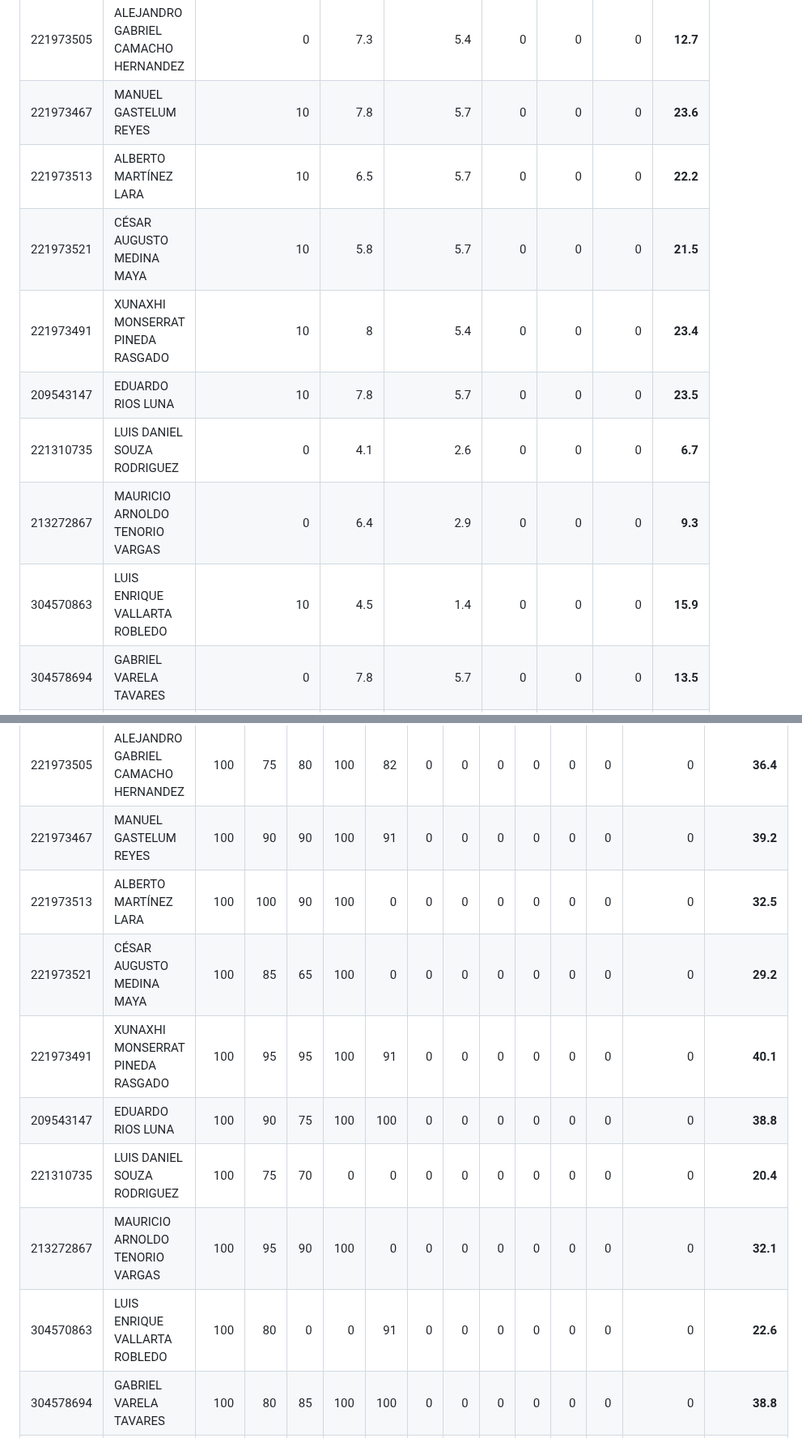
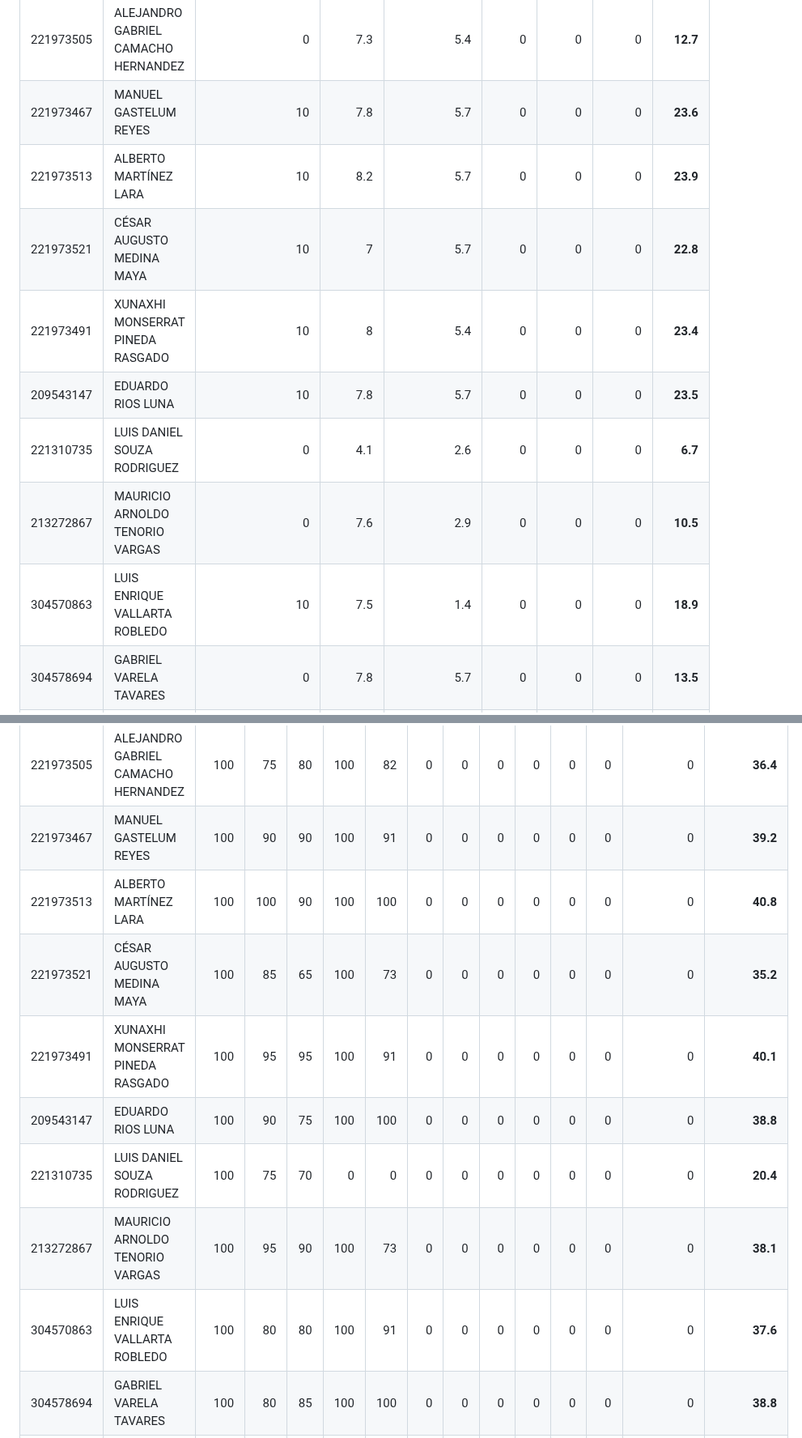
Before and after one commit to vcuspinera/UDG_MCD_Project_Dev_I, a Markdown page: grades/README.md, 2 parts joined by grey strips. Shown at 81% size. Drawn GitHub-style.

Commit message:
Corregir calif de quizes

```diff
--- a/grades/README.md
+++ b/grades/README.md
@@ -78,13 +78,13 @@ Se comparten las calificaciones finales del curso.
 |---|---|---:|---:|---:|---:|---:|---:|---:|
 |221973505|ALEJANDRO GABRIEL CAMACHO HERNANDEZ|0|7.3|5.4|0|0|0|__12.7__|
 |221973467|MANUEL GASTELUM REYES|10|7.8|5.7|0|0|0|__23.6__|
-|221973513|ALBERTO MARTÍNEZ LARA|10|6.5|5.7|0|0|0|__22.2__|
-|221973521|CÉSAR AUGUSTO MEDINA MAYA|10|5.8|5.7|0|0|0|__21.5__|
+|221973513|ALBERTO MARTÍNEZ LARA|10|8.2|5.7|0|0|0|__23.9__|
+|221973521|CÉSAR AUGUSTO MEDINA MAYA|10|7|5.7|0|0|0|__22.8__|
 |221973491|XUNAXHI MONSERRAT PINEDA RASGADO|10|8|5.4|0|0|0|__23.4__|
 |209543147|EDUARDO RIOS LUNA|10|7.8|5.7|0|0|0|__23.5__|
 |221310735|LUIS DANIEL SOUZA RODRIGUEZ|0|4.1|2.6|0|0|0|__6.7__|
-|213272867|MAURICIO ARNOLDO TENORIO VARGAS|0|6.4|2.9|0|0|0|__9.3__|
-|304570863|LUIS ENRIQUE VALLARTA ROBLEDO|10|4.5|1.4|0|0|0|__15.9__|
+|213272867|MAURICIO ARNOLDO TENORIO VARGAS|0|7.6|2.9|0|0|0|__10.5__|
+|304570863|LUIS ENRIQUE VALLARTA ROBLEDO|10|7.5|1.4|0|0|0|__18.9__|
 |304578694|GABRIEL VARELA TAVARES|0|7.8|5.7|0|0|0|__13.5__|
 |221310778|RICARDO GUTIERREZ ROQUE|10|7.7|5.4|0|0|0|__23.1__|
 
@@ -113,13 +113,13 @@ Se comparten las calificaciones finales del curso.
 |:---|:---|---:|---:|---:|---:|---:|---:|---:|---:|---:|---:|---:|---:|---:|
 |221973505|ALEJANDRO GABRIEL CAMACHO HERNANDEZ|100|75|80|100|82|0|0|0|0|0|0|0|__36.4__|
 |221973467|MANUEL GASTELUM REYES|100|90|90|100|91|0|0|0|0|0|0|0|__39.2__|
-|221973513|ALBERTO MARTÍNEZ LARA|100|100|90|100|0|0|0|0|0|0|0|0|__32.5__|
-|221973521|CÉSAR AUGUSTO MEDINA MAYA|100|85|65|100|0|0|0|0|0|0|0|0|__29.2__|
+|221973513|ALBERTO MARTÍNEZ LARA|100|100|90|100|100|0|0|0|0|0|0|0|__40.8__|
+|221973521|CÉSAR AUGUSTO MEDINA MAYA|100|85|65|100|73|0|0|0|0|0|0|0|__35.2__|
 |221973491|XUNAXHI MONSERRAT PINEDA RASGADO|100|95|95|100|91|0|0|0|0|0|0|0|__40.1__|
 |209543147|EDUARDO RIOS LUNA|100|90|75|100|100|0|0|0|0|0|0|0|__38.8__|
 |221310735|LUIS DANIEL SOUZA RODRIGUEZ|100|75|70|0|0|0|0|0|0|0|0|0|__20.4__|
-|213272867|MAURICIO ARNOLDO TENORIO VARGAS|100|95|90|100|0|0|0|0|0|0|0|0|__32.1__|
-|304570863|LUIS ENRIQUE VALLARTA ROBLEDO|100|80|0|0|91|0|0|0|0|0|0|0|__22.6__|
+|213272867|MAURICIO ARNOLDO TENORIO VARGAS|100|95|90|100|73|0|0|0|0|0|0|0|__38.1__|
+|304570863|LUIS ENRIQUE VALLARTA ROBLEDO|100|80|80|100|91|0|0|0|0|0|0|0|__37.6__|
 |304578694|GABRIEL VARELA TAVARES|100|80|85|100|100|0|0|0|0|0|0|0|__38.8__|
 |221310778|RICARDO GUTIERREZ ROQUE|100|95|75|100|91|0|0|0|0|0|0|0|__38.4__|
 
```
Also changed, not shown: other parts of grades/README.md (+1 -1 lines).
